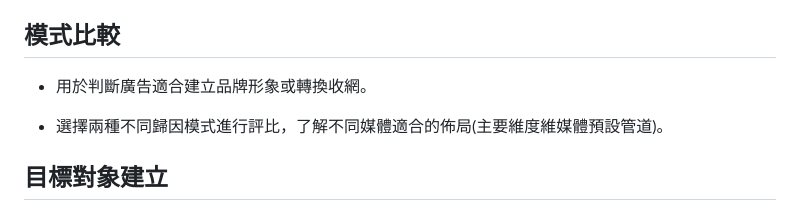
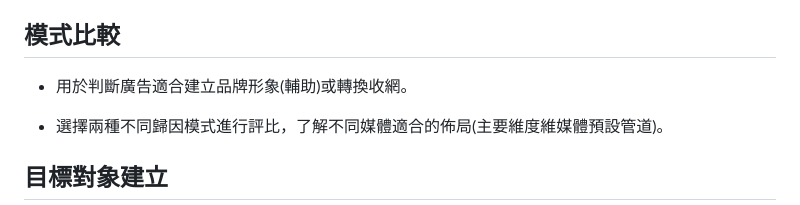
Before and after one commit to jason-28/Learning-Note, a Markdown page: GA/數位人才計畫講師指導.md, the part around the change. GitHub-like rendering.

```diff
--- a/GA/數位人才計畫講師指導.md
+++ b/GA/數位人才計畫講師指導.md
@@ -176,7 +176,7 @@
 
 ## 模式比較
 
-* 用於判斷廣告適合建立品牌形象或轉換收網。
+* 用於判斷廣告適合建立品牌形象(輔助)或轉換收網。
 
 * 選擇兩種不同歸因模式進行評比，了解不同媒體適合的佈局(主要維度維媒體預設管道)。
 
```
